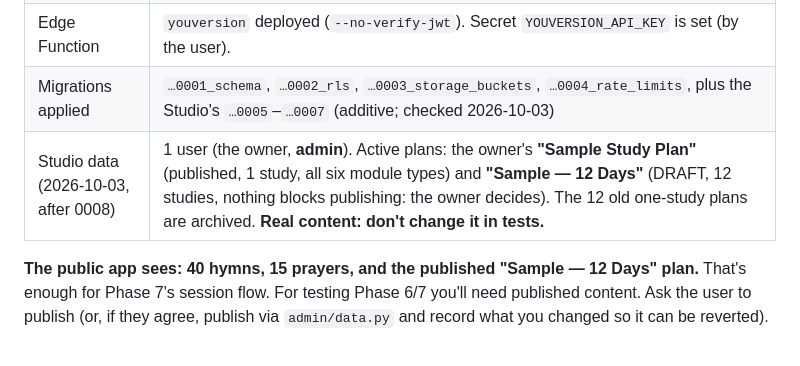
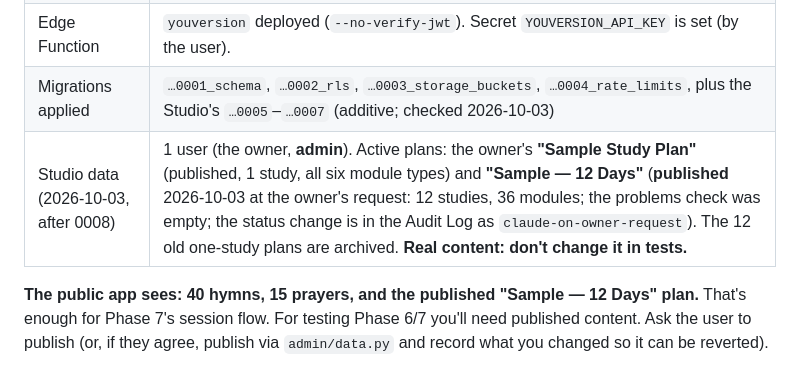
Before and after one commit to JohnPClark27/evergreen, a Markdown page: CLAUDE.md, the part around the change. GitHub-like rendering.

Commit message:
docs: Sample — 12 Days is published
Co-Authored-By: Claude Opus 5.5 <noreply@anthropic.com>

```diff
--- a/CLAUDE.md
+++ b/CLAUDE.md
@@ -148,7 +148,7 @@ sign-in, tablets list **all approved plans**, quizzes are **gentle, with no scor
 | Storage | public buckets `hymn-abc`, `hymn-audio`, `hymn-timings`, about 107 MB total. Audio only for the 50 familiar hymns, so every published hymn has audio. |
 | Edge Function | `youversion` deployed (`--no-verify-jwt`). Secret `YOUVERSION_API_KEY` is set (by the user). |
 | Migrations applied | `…0001_schema`, `…0002_rls`, `…0003_storage_buckets`, `…0004_rate_limits`, plus the Studio's `…0005`–`…0007` (additive; checked 2026-10-03) |
-| Studio data (2026-10-03, after 0008) | 1 user (the owner, **admin**). Active plans: the owner's **"Sample Study Plan"** (published, 1 study, all six module types) and **"Sample — 12 Days"** (DRAFT, 12 studies, nothing blocks publishing: the owner decides). The 12 old one-study plans are archived. **Real content: don't change it in tests.** |
+| Studio data (2026-10-03, after 0008) | 1 user (the owner, **admin**). Active plans: the owner's **"Sample Study Plan"** (published, 1 study, all six module types) and **"Sample — 12 Days"** (**published** 2026-10-03 at the owner's request: 12 studies, 36 modules; the problems check was empty; the status change is in the Audit Log as `claude-on-owner-request`). The 12 old one-study plans are archived. **Real content: don't change it in tests.** |
 
 **The public app sees: 40 hymns, 15 prayers, and the published "Sample — 12 Days" plan.** That's
 enough for Phase 7's session flow. For testing Phase 6/7 you'll need published content. Ask the user to publish
```
